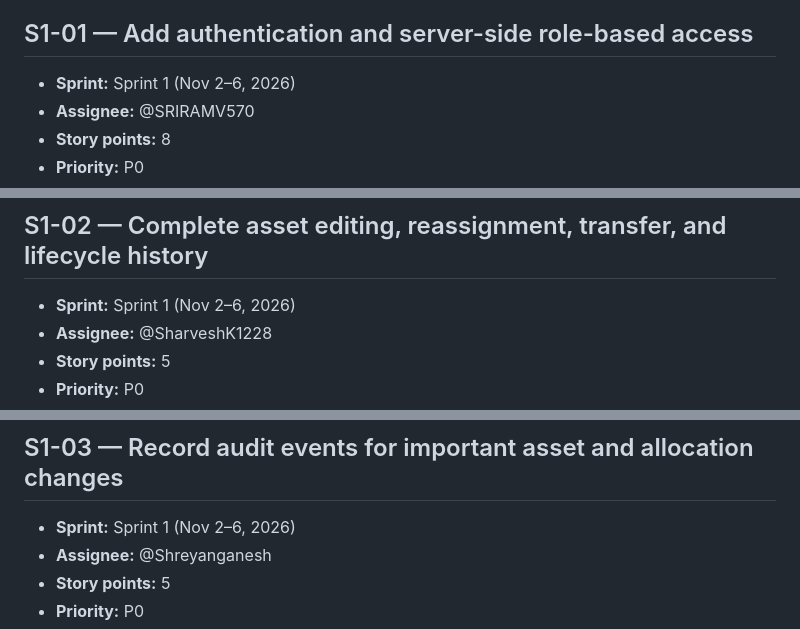
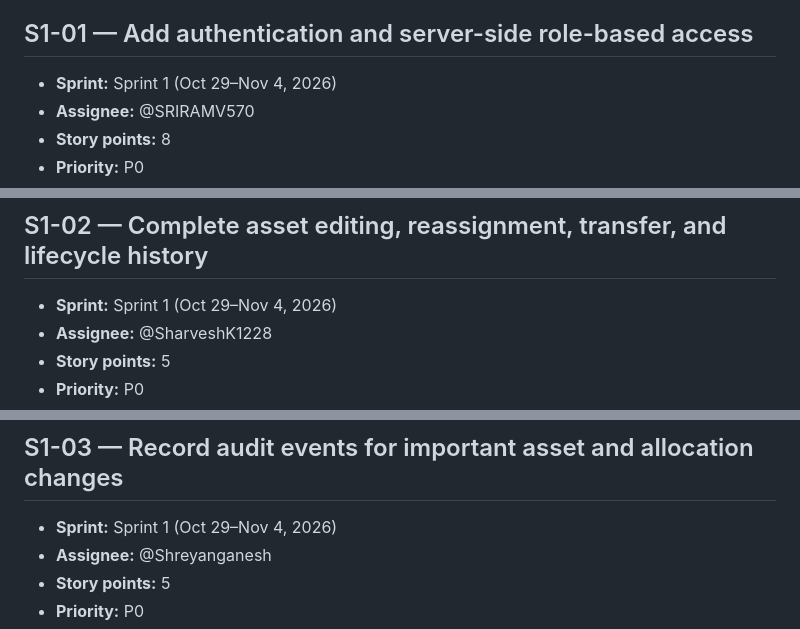
Before and after one commit to SRIRAMV570/IT-Infrastructure-Asset-Management-System, a Markdown page: docs/sprints/GITHUB_ISSUES.md, 3 parts joined by grey strips. Drawn GitHub-style.

```diff
--- a/docs/sprints/GITHUB_ISSUES.md
+++ b/docs/sprints/GITHUB_ISSUES.md
@@ -4,7 +4,7 @@ Create one GitHub issue per section, then add it to **ITAMS Delivery Plan** and
 
 ## S1-01 — Add authentication and server-side role-based access
 
-- **Sprint:** Sprint 1 (Nov 2–6, 2026)
+- **Sprint:** Sprint 1 (Oct 29–Nov 4, 2026)
 - **Assignee:** @SRIRAMV570
 - **Story points:** 8
 - **Priority:** P0
@@ -20,7 +20,7 @@ Create one GitHub issue per section, then add it to **ITAMS Delivery Plan** and
 
 ## S1-02 — Complete asset editing, reassignment, transfer, and lifecycle history
 
-- **Sprint:** Sprint 1 (Nov 2–6, 2026)
+- **Sprint:** Sprint 1 (Oct 29–Nov 4, 2026)
 - **Assignee:** @SharveshK1228
 - **Story points:** 5
 - **Priority:** P0
@@ -36,7 +36,7 @@ Create one GitHub issue per section, then add it to **ITAMS Delivery Plan** and
 
 ## S1-03 — Record audit events for important asset and allocation changes
 
-- **Sprint:** Sprint 1 (Nov 2–6, 2026)
+- **Sprint:** Sprint 1 (Oct 29–Nov 4, 2026)
 - **Assignee:** @Shreyanganesh
 - **Story points:** 5
 - **Priority:** P0
```
Also changed, not shown: other parts of docs/sprints/GITHUB_ISSUES.md (+8 -8 lines), docs/sprints/SPRINT_PLAN.md (+4 -4 lines), docs/sprints/sprint-1.png, docs/sprints/sprint-2.png.
